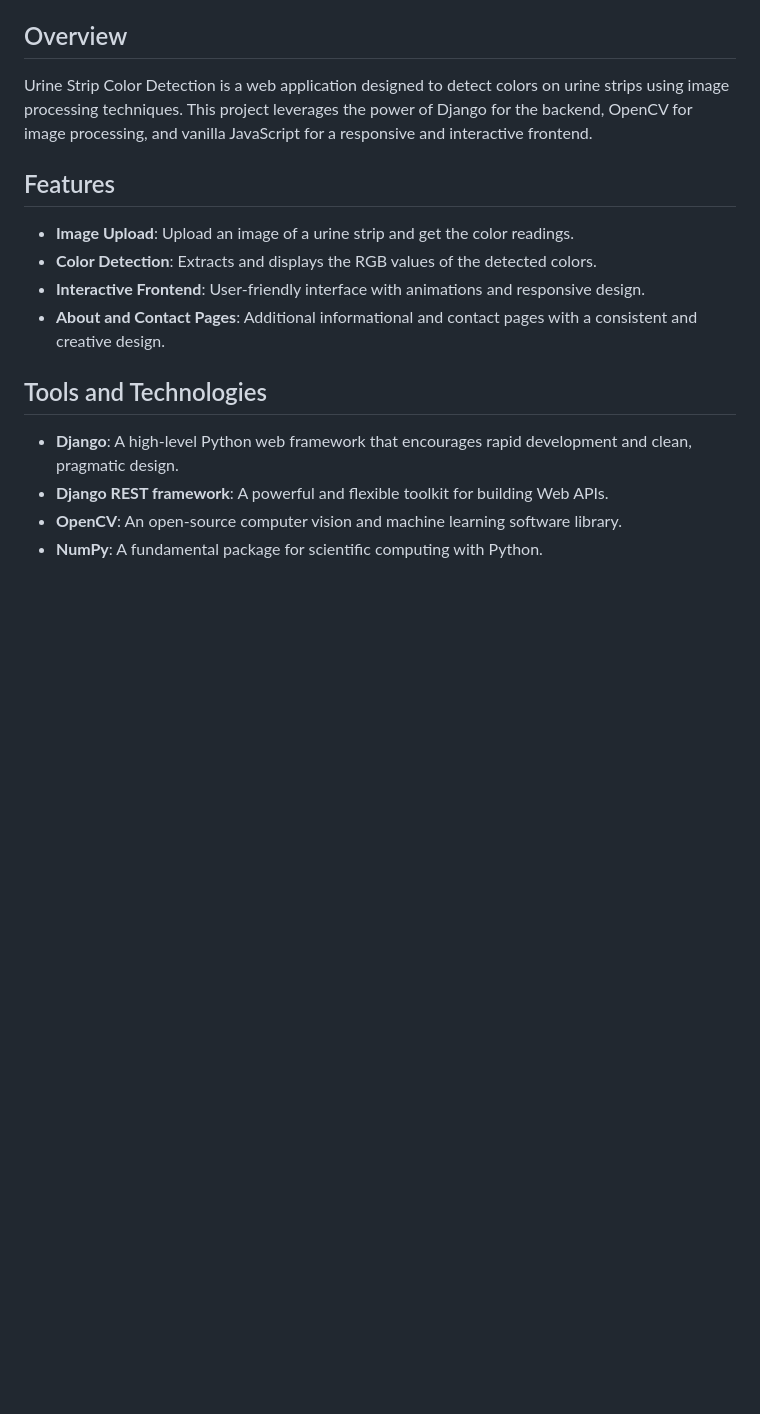
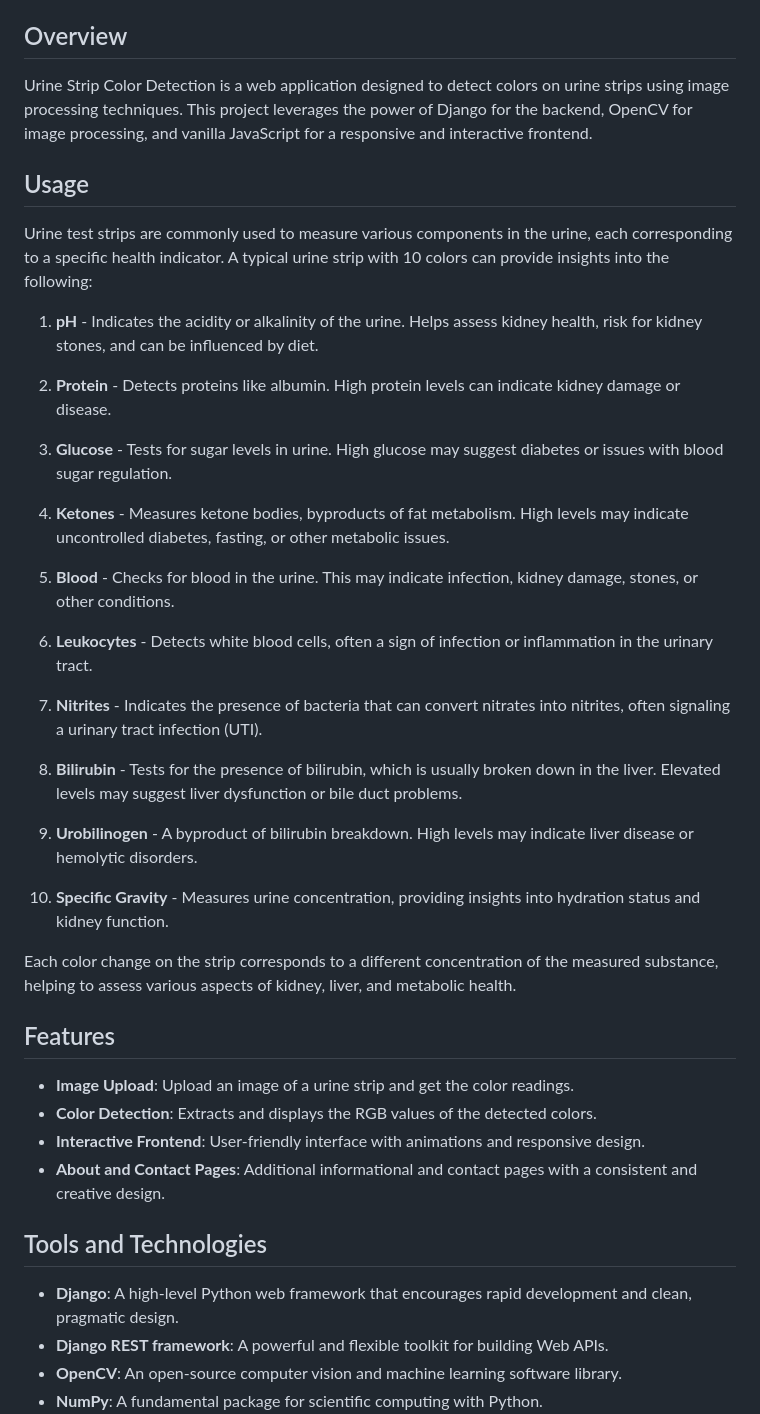
Before and after one commit to Abhishek-reddy31/Urine-Strip-Color-Detection, a Markdown page: README.md, the part around the change. Rendered like a GitHub page; blank space fills up the shorter version.

```diff
--- a/README.md
+++ b/README.md
@@ -8,6 +8,33 @@
 ## Overview
 
 Urine Strip Color Detection is a web application designed to detect colors on urine strips using image processing techniques. This project leverages the power of Django for the backend, OpenCV for image processing, and vanilla JavaScript for a responsive and interactive frontend.
+
+## Usage
+
+Urine test strips are commonly used to measure various components in the urine, each corresponding to a specific health indicator. A typical urine strip with 10 colors can provide insights into the following:
+
+1. **pH** - Indicates the acidity or alkalinity of the urine. Helps assess kidney health, risk for kidney stones, and can be influenced by diet.
+
+2. **Protein** - Detects proteins like albumin. High protein levels can indicate kidney damage or disease.
+
+3. **Glucose** - Tests for sugar levels in urine. High glucose may suggest diabetes or issues with blood sugar regulation.
+
+4. **Ketones** - Measures ketone bodies, byproducts of fat metabolism. High levels may indicate uncontrolled diabetes, fasting, or other metabolic issues.
+
+5. **Blood** - Checks for blood in the urine. This may indicate infection, kidney damage, stones, or other conditions.
+
+6. **Leukocytes** - Detects white blood cells, often a sign of infection or inflammation in the urinary tract.
+
+7. **Nitrites** - Indicates the presence of bacteria that can convert nitrates into nitrites, often signaling a urinary tract infection (UTI).
+
+8. **Bilirubin** - Tests for the presence of bilirubin, which is usually broken down in the liver. Elevated levels may suggest liver dysfunction or bile duct problems.
+
+9. **Urobilinogen** - A byproduct of bilirubin breakdown. High levels may indicate liver disease or hemolytic disorders.
+
+10. **Specific Gravity** - Measures urine concentration, providing insights into hydration status and kidney function.
+
+Each color change on the strip corresponds to a different concentration of the measured substance, helping to assess various aspects of kidney, liver, and metabolic health.
+
 
 ## Features
 
```
